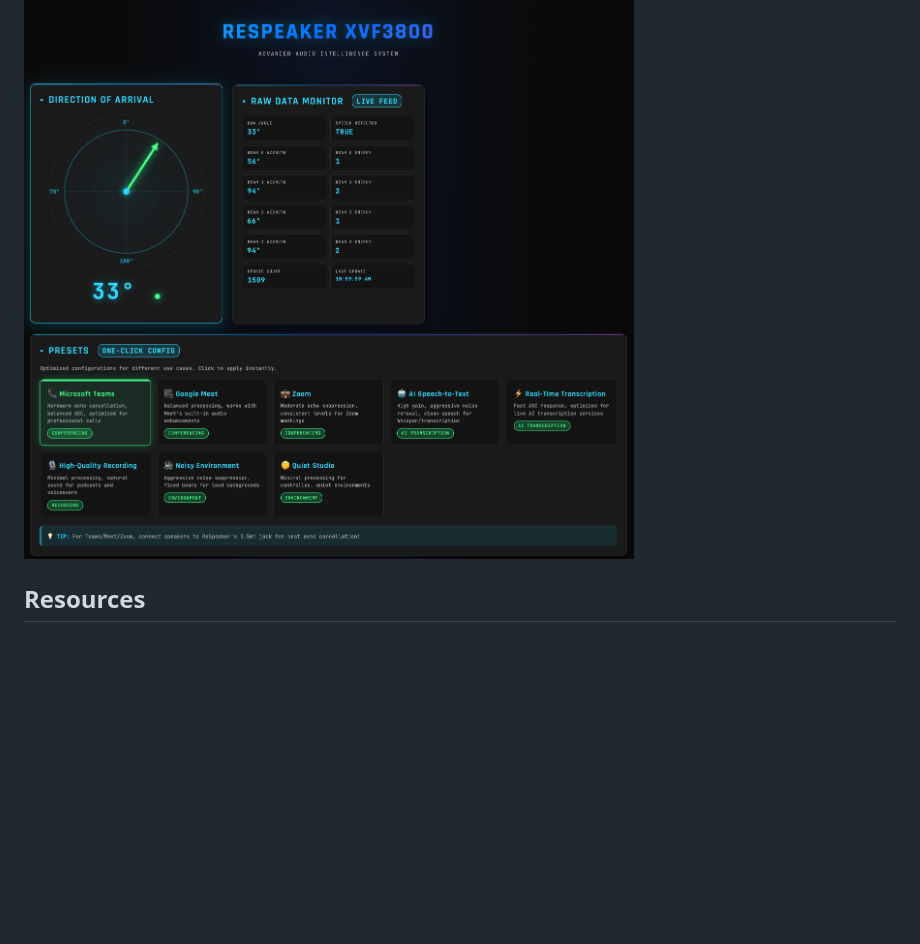
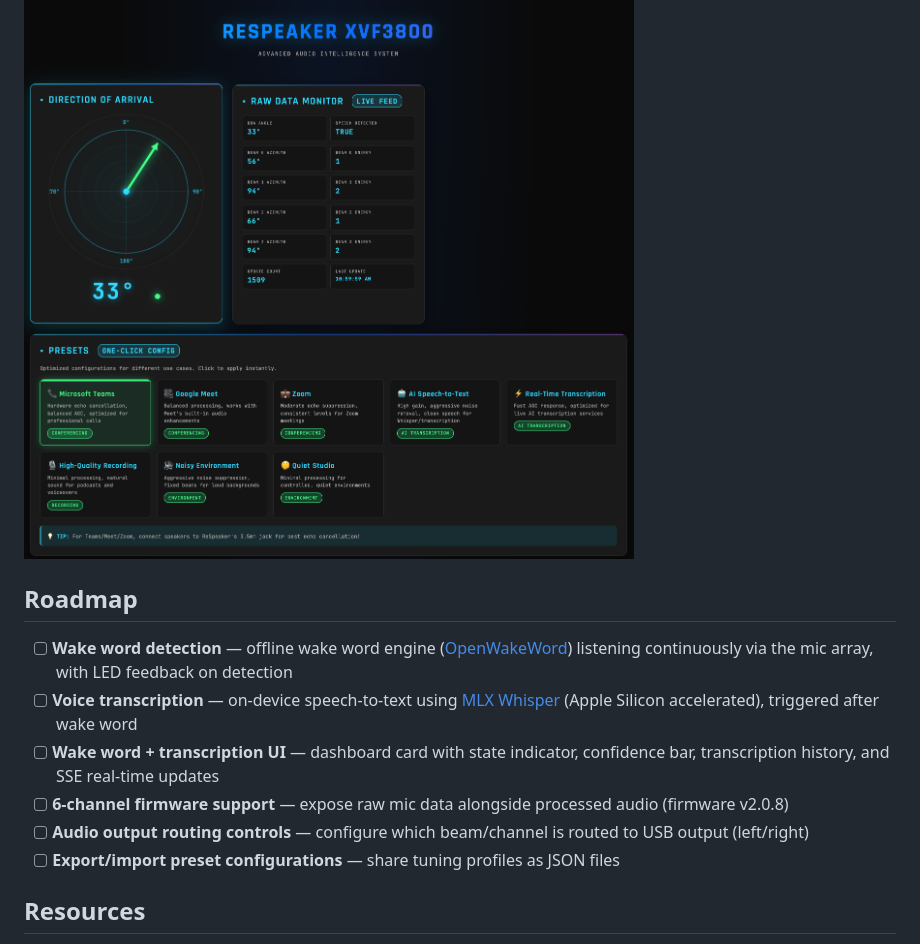
Before and after one commit to pedrodinisf/respeaker-xvf3800-web-dashboard, a Markdown page: README.md, the part around the change. Drawn GitHub-style; blank space fills up the shorter version.

Commit message:
Add roadmap section to README
Wake word detection, voice transcription, 6-channel support,
audio routing controls, and preset export/import.

Co-Authored-By: Claude Opus 4.6 <noreply@anthropic.com>

```diff
--- a/README.md
+++ b/README.md
@@ -282,6 +282,15 @@ python3 app.py
 
 ![Dashboard Overview](docs/screenshots/dashboard-overview.png)
 
+## Roadmap
+
+- [ ] **Wake word detection** — offline wake word engine ([OpenWakeWord](https://github.com/dscripka/openWakeWord)) listening continuously via the mic array, with LED feedback on detection
+- [ ] **Voice transcription** — on-device speech-to-text using [MLX Whisper](https://github.com/ml-explore/mlx-examples/tree/main/whisper) (Apple Silicon accelerated), triggered after wake word
+- [ ] **Wake word + transcription UI** — dashboard card with state indicator, confidence bar, transcription history, and SSE real-time updates
+- [ ] **6-channel firmware support** — expose raw mic data alongside processed audio (firmware v2.0.8)
+- [ ] **Audio output routing controls** — configure which beam/channel is routed to USB output (left/right)
+- [ ] **Export/import preset configurations** — share tuning profiles as JSON files
+
 ## Resources
 
 - [Official GitHub repo](https://github.com/respeaker/reSpeaker_XVF3800_USB_4MIC_ARRAY)
```
